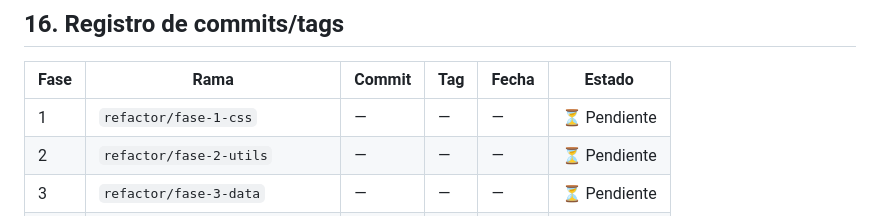
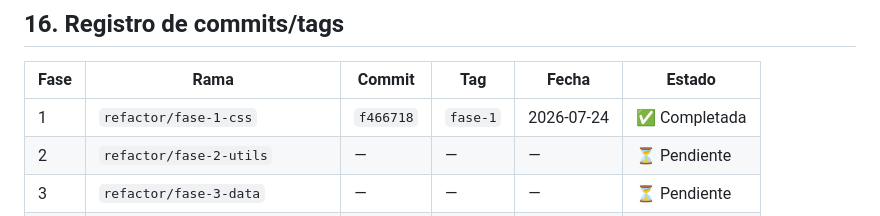
Before and after one commit to DavidUribe97/FinanzApp, a Markdown page: REFACTOR.md, the part around the change. Rendered like a GitHub page.

Commit message:
docs: actualizar REFACTOR.md con estado de Fase 1 completada

```diff
--- a/REFACTOR.md
+++ b/REFACTOR.md
@@ -1211,7 +1211,7 @@ _(Se documentan errores durante la implementación)_
 
 | Fase | Rama | Commit | Tag | Fecha | Estado |
 |---|---|---|---|---|---|
-| 1 | `refactor/fase-1-css` | — | — | — | ⏳ Pendiente |
+| 1 | `refactor/fase-1-css` | `f466718` | `fase-1` | 2026-07-24 | ✅ Completada |
 | 2 | `refactor/fase-2-utils` | — | — | — | ⏳ Pendiente |
 | 3 | `refactor/fase-3-data` | — | — | — | ⏳ Pendiente |
 | 4 | `refactor/fase-4-firebase` | — | — | — | ⏳ Pendiente |
```
